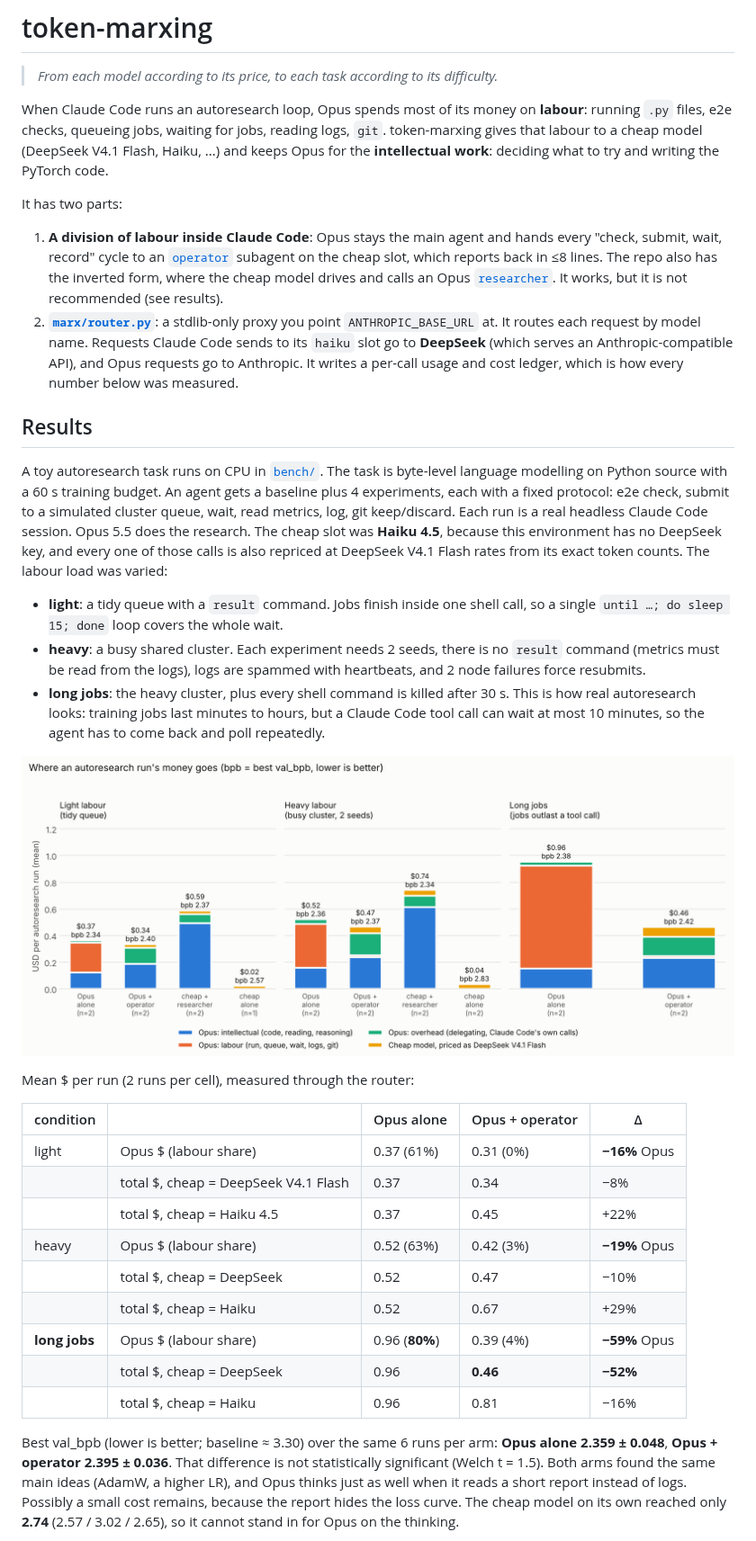
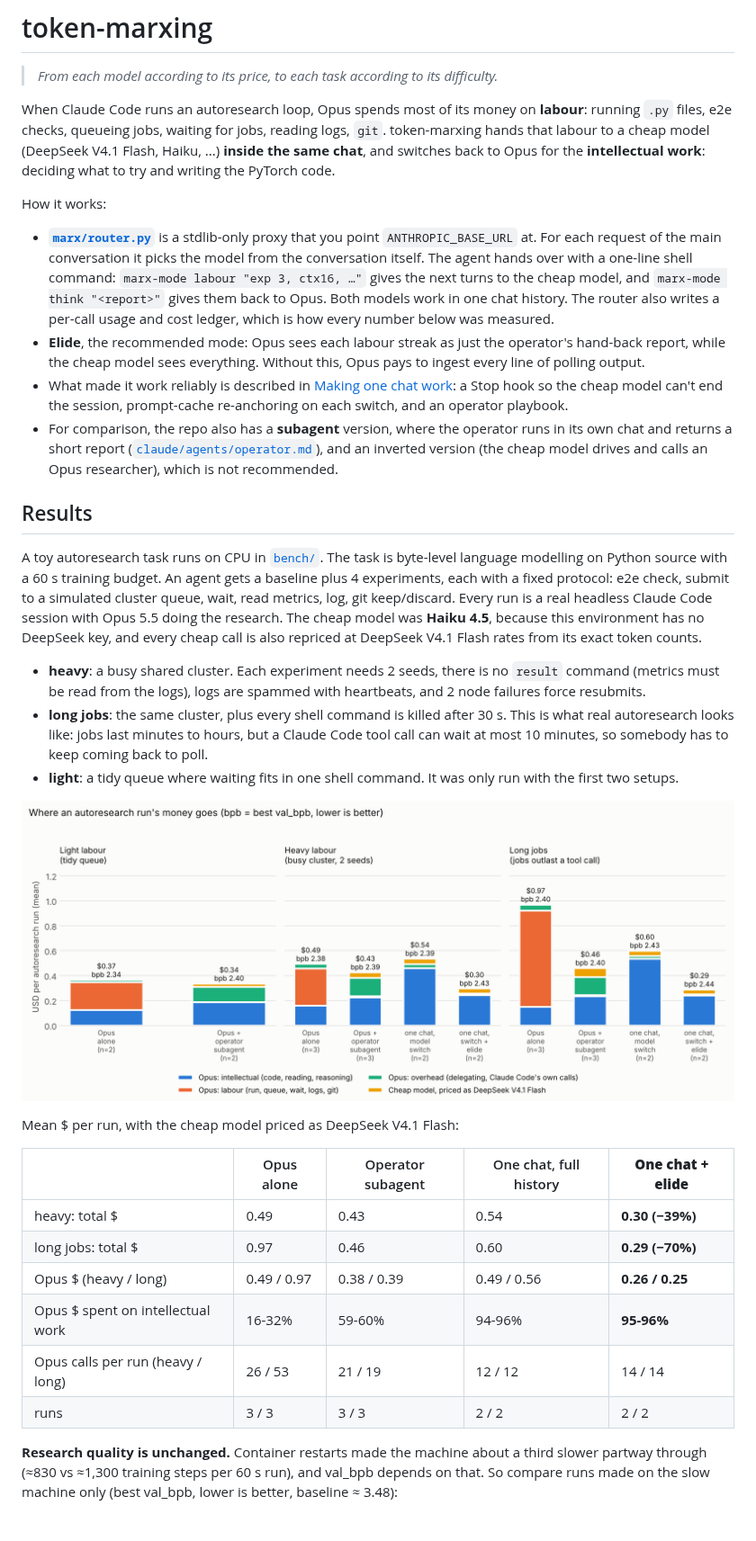
Before and after one commit to yiheinchai/token-marxing, a Markdown page: README.md, the part around one of its changes. Shown at 90% size. GitHub-like rendering; pictures changed too: results/cost_by_arm.png.

```diff
--- a/README.md
+++ b/README.md
@@ -4,61 +4,62 @@
 
 When Claude Code runs an autoresearch loop, Opus spends most of its money on **labour**:
 running `.py` files, e2e checks, queueing jobs, waiting for jobs, reading logs, `git`.
-token-marxing gives that labour to a cheap model (DeepSeek V4.1 Flash, Haiku, ...) and
-keeps Opus for the **intellectual work**: deciding what to try and writing the PyTorch code.
+token-marxing hands that labour to a cheap model (DeepSeek V4.1 Flash, Haiku, ...) **inside the
+same chat**, and switches back to Opus for the **intellectual work**: deciding what to try and
+writing the PyTorch code.
 
-It has two parts:
+How it works:
 
-1. **A division of labour inside Claude Code**: Opus stays the main agent and hands every
-   "check, submit, wait, record" cycle to an [`operator`](claude/agents/operator.md) subagent
-   on the cheap slot, which reports back in ≤8 lines. The repo also has the inverted form, where
-   the cheap model drives and calls an Opus [`researcher`](claude/agents/researcher.md). It works,
-   but it is not recommended (see results).
-2. **[`marx/router.py`](marx/router.py)**: a stdlib-only proxy you point `ANTHROPIC_BASE_URL` at.
-   It routes each request by model name. Requests Claude Code sends to its `haiku` slot go to
-   **DeepSeek** (which serves an Anthropic-compatible API), and Opus requests go to Anthropic.
-   It writes a per-call usage and cost ledger, which is how every number below was measured.
+- **[`marx/router.py`](marx/router.py)** is a stdlib-only proxy that you point `ANTHROPIC_BASE_URL`
+  at. For each request of the main conversation it picks the model from the conversation itself.
+  The agent hands over with a one-line shell command:
+  `marx-mode labour "exp 3, ctx16, …"` gives the next turns to the cheap model, and
+  `marx-mode think "<report>"` gives them back to Opus. Both models work in one chat history.
+  The router also writes a per-call usage and cost ledger, which is how every number below was
+  measured.
+- **Elide**, the recommended mode: Opus sees each labour streak as just the operator's hand-back
+  report, while the cheap model sees everything. Without this, Opus pays to ingest every line of
+  polling output.
+- What made it work reliably is described in [Making one chat work](#making-one-chat-work):
+  a Stop hook so the cheap model can't end the session, prompt-cache re-anchoring on each
+  switch, and an operator playbook.
+- For comparison, the repo also has a **subagent** version, where the operator runs in its own
+  chat and returns a short report ([`claude/agents/operator.md`](claude/agents/operator.md)),
+  and an inverted version (the cheap model drives and calls an Opus researcher), which is not
+  recommended.
 
 ## Results
 
 A toy autoresearch task runs on CPU in [`bench/`](bench/). The task is byte-level language
 modelling on Python source with a 60 s training budget. An agent gets a baseline plus 4
 experiments, each with a fixed protocol: e2e check, submit to a simulated cluster queue, wait,
-read metrics, log, git keep/discard. Each run is a real headless Claude Code session. Opus 5.5
-does the research. The cheap slot was **Haiku 4.5**, because this environment has no DeepSeek
-key, and every one of those calls is also repriced at DeepSeek V4.1 Flash rates from its exact
-token counts. The labour load was varied:
+read metrics, log, git keep/discard. Every run is a real headless Claude Code session with Opus 5.5
+doing the research. The cheap model was **Haiku 4.5**, because this environment has no DeepSeek
+key, and every cheap call is also repriced at DeepSeek V4.1 Flash rates from its exact token counts.
 
-- **light**: a tidy queue with a `result` command. Jobs finish inside one shell call, so a
-  single `until …; do sleep 15; done` loop covers the whole wait.
 - **heavy**: a busy shared cluster. Each experiment needs 2 seeds, there is no `result` command
   (metrics must be read from the logs), logs are spammed with heartbeats, and 2 node failures
   force resubmits.
-- **long jobs**: the heavy cluster, plus every shell command is killed after 30 s. This is how
-  real autoresearch looks: training jobs last minutes to hours, but a Claude Code tool call
-  can wait at most 10 minutes, so the agent has to come back and poll repeatedly.
+- **long jobs**: the same cluster, plus every shell command is killed after 30 s. This is what
+  real autoresearch looks like: jobs last minutes to hours, but a Claude Code tool call can wait
+  at most 10 minutes, so somebody has to keep coming back to poll.
+- **light**: a tidy queue where waiting fits in one shell command. It was only run with the
+  first two setups.
 
 ![cost by arm](results/cost_by_arm.png)
 
-Mean $ per run (2 runs per cell), measured through the router:
+Mean $ per run, with the cheap model priced as DeepSeek V4.1 Flash:
 
-| condition | | Opus alone | Opus + operator | Δ |
+| | Opus alone | Operator subagent | One chat, full history | **One chat + elide** |
 |---|---|---|---|---|
-| light | Opus $ (labour share) | 0.37 (61%) | 0.31 (0%) | **−16%** Opus |
-| | total $, cheap = DeepSeek V4.1 Flash | 0.37 | 0.34 | −8% |
-| | total $, cheap = Haiku 4.5 | 0.37 | 0.45 | +22% |
-| heavy | Opus $ (labour share) | 0.52 (63%) | 0.42 (3%) | **−19%** Opus |
-| | total $, cheap = DeepSeek | 0.52 | 0.47 | −10% |
-| | total $, cheap = Haiku | 0.52 | 0.67 | +29% |
-| **long jobs** | Opus $ (labour share) | 0.96 (**80%**) | 0.39 (4%) | **−59%** Opus |
-| | total $, cheap = DeepSeek | 0.96 | **0.46** | **−52%** |
-| | total $, cheap = Haiku | 0.96 | 0.81 | −16% |
+| heavy: total $ | 0.49 | 0.43 | 0.54 | **0.30 (−39%)** |
+| long jobs: total $ | 0.97 | 0.46 | 0.60 | **0.29 (−70%)** |
+| Opus $ (heavy / long) | 0.49 / 0.97 | 0.38 / 0.39 | 0.49 / 0.56 | **0.26 / 0.25** |
+| Opus $ spent on intellectual work | 16-32% | 59-60% | 94-96% | **95-96%** |
+| Opus calls per run (heavy / long) | 26 / 53 | 21 / 19 | 12 / 12 | 14 / 14 |
+| runs | 3 / 3 | 3 / 3 | 2 / 2 | 2 / 2 |
 
-Best val_bpb (lower is better; baseline ≈ 3.30) over the same 6 runs per arm:
-**Opus alone 2.359 ± 0.048**, **Opus + operator 2.395 ± 0.036**. That difference is not
-statistically significant (Welch t = 1.5). Both arms found the same main ideas (AdamW, a
-higher LR), and Opus thinks just as well when it reads a short report instead of logs.
-Possibly a small cost remains, because the report hides the loss curve. The cheap model on
-its own reached only **2.74** (2.57 / 3.02 / 2.65), so it cannot stand in for Opus on the
-thinking.
+**Research quality is unchanged.** Container restarts made the machine about a third slower
+partway through (≈830 vs ≈1,300 training steps per 60 s run), and val_bpb depends on that.
+So compare runs made on the slow machine only (best val_bpb, lower is better, baseline ≈ 3.48):
 
```
Also changed, not shown: other parts of README.md (+95 -84 lines), results/REPORT.md (+71 -52 lines), 2 other files.
